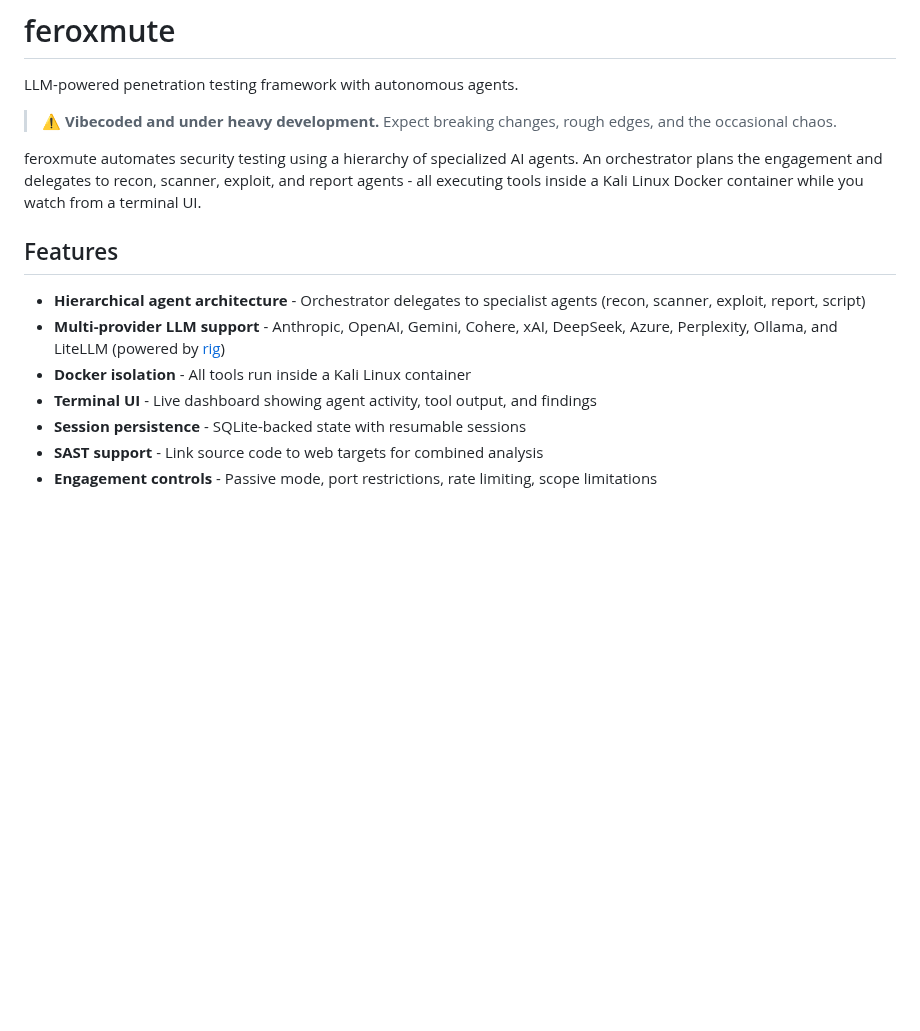
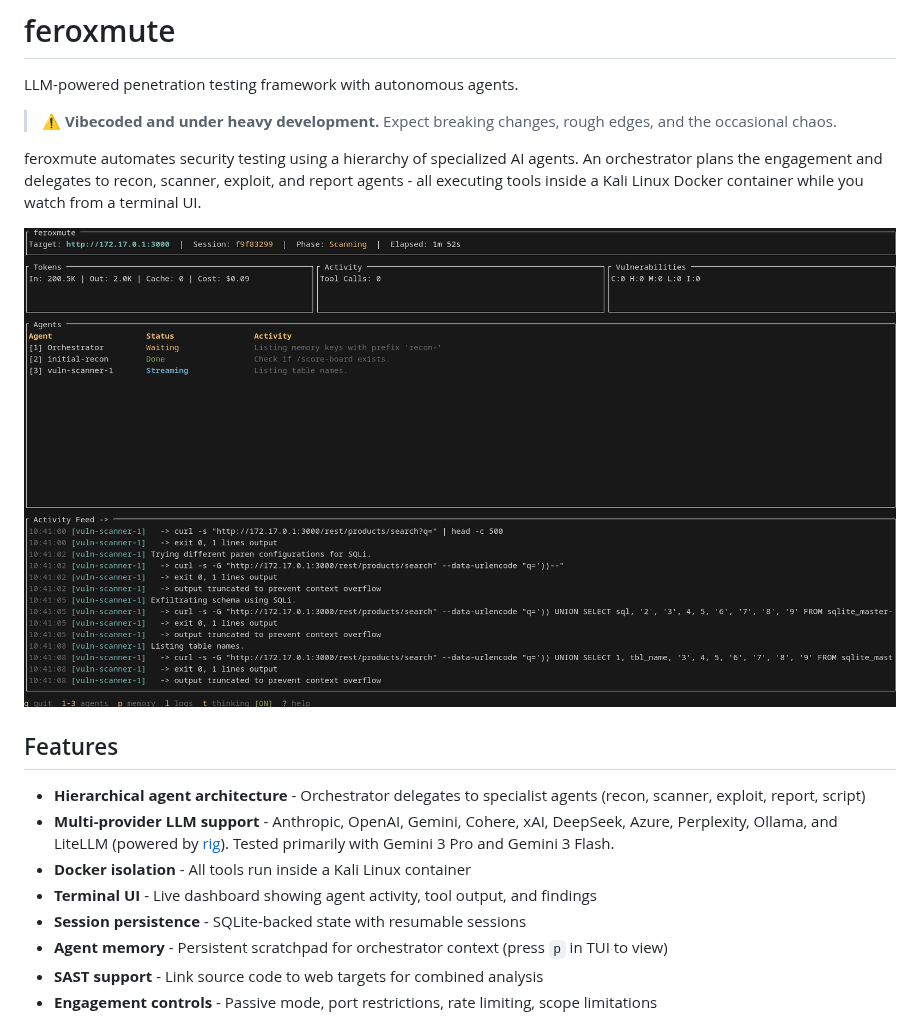
Before and after one commit to Dilaz/feroxmute, a Markdown page: README.md, the part around the change. Drawn GitHub-style; pictures changed too: docs/images/screenshot.png (added); blank space fills up the shorter version.

Commit message:
docs: update README with screenshot, memory feature, and tested models
Add TUI screenshot to docs/images/, document the agent memory scratchpad
feature, and note that Gemini 3 Pro/Flash are the primarily tested models.

```diff
--- a/README.md
+++ b/README.md
@@ -6,13 +6,16 @@ LLM-powered penetration testing framework with autonomous agents.
 
 feroxmute automates security testing using a hierarchy of specialized AI agents. An orchestrator plans the engagement and delegates to recon, scanner, exploit, and report agents - all executing tools inside a Kali Linux Docker container while you watch from a terminal UI.
 
+![feroxmute TUI](docs/images/screenshot.png)
+
 ## Features
 
 - **Hierarchical agent architecture** - Orchestrator delegates to specialist agents (recon, scanner, exploit, report, script)
-- **Multi-provider LLM support** - Anthropic, OpenAI, Gemini, Cohere, xAI, DeepSeek, Azure, Perplexity, Ollama, and LiteLLM (powered by [rig](https://github.com/0xPlaygrounds/rig))
+- **Multi-provider LLM support** - Anthropic, OpenAI, Gemini, Cohere, xAI, DeepSeek, Azure, Perplexity, Ollama, and LiteLLM (powered by [rig](https://github.com/0xPlaygrounds/rig)). Tested primarily with Gemini 3 Pro and Gemini 3 Flash.
 - **Docker isolation** - All tools run inside a Kali Linux container
 - **Terminal UI** - Live dashboard showing agent activity, tool output, and findings
 - **Session persistence** - SQLite-backed state with resumable sessions
+- **Agent memory** - Persistent scratchpad for orchestrator context (press `p` in TUI to view)
 - **SAST support** - Link source code to web targets for combined analysis
 - **Engagement controls** - Passive mode, port restrictions, rate limiting, scope limitations
 
```
